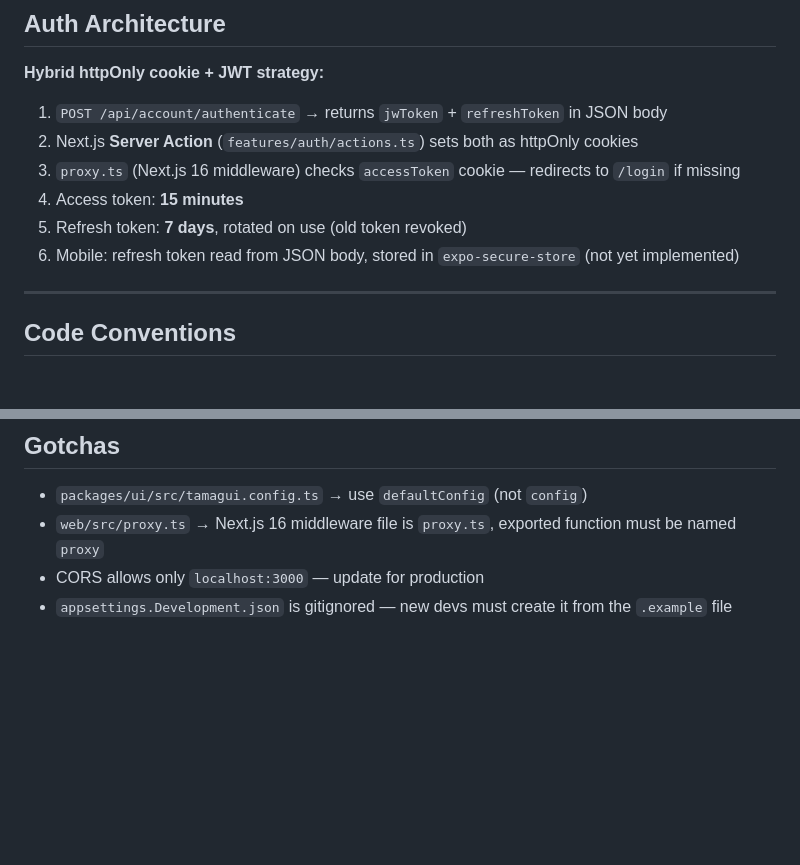
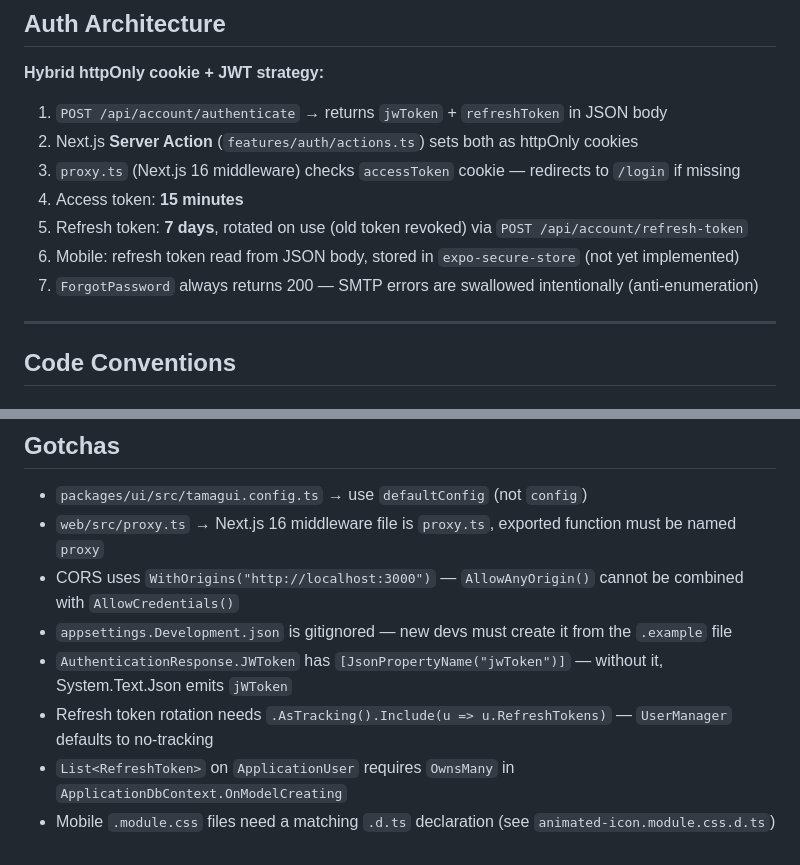
Before and after one commit to ulukayalperen7/AntAPP, a Markdown page: AGENTS.md, 2 parts joined by grey strips. Drawn GitHub-style; blank space fills up the shorter version.

Commit message:
📝 docs: enhance AGENTS.md with refresh token details and error handling for ForgotPassword

```diff
--- a/AGENTS.md
+++ b/AGENTS.md
@@ -105,8 +105,9 @@ cp mobile/user/.env.example mobile/user/.env.local
 2. Next.js **Server Action** (`features/auth/actions.ts`) sets both as httpOnly cookies
 3. `proxy.ts` (Next.js 16 middleware) checks `accessToken` cookie — redirects to `/login` if missing
 4. Access token: **15 minutes**
-5. Refresh token: **7 days**, rotated on use (old token revoked)
+5. Refresh token: **7 days**, rotated on use (old token revoked) via `POST /api/account/refresh-token`
 6. Mobile: refresh token read from JSON body, stored in `expo-secure-store` (not yet implemented)
+7. `ForgotPassword` always returns 200 — SMTP errors are swallowed intentionally (anti-enumeration)
 
 ---
 
@@ -150,5 +151,9 @@ cp mobile/user/.env.example mobile/user/.env.local
 
 - `packages/ui/src/tamagui.config.ts` → use `defaultConfig` (not `config`)
 - `web/src/proxy.ts` → Next.js 16 middleware file is `proxy.ts`, exported function must be named `proxy`
-- CORS allows only `localhost:3000` — update for production
+- CORS uses `WithOrigins("http://localhost:3000")` — `AllowAnyOrigin()` cannot be combined with `AllowCredentials()`
 - `appsettings.Development.json` is gitignored — new devs must create it from the `.example` file
+- `AuthenticationResponse.JWToken` has `[JsonPropertyName("jwToken")]` — without it, System.Text.Json emits `jWToken`
+- Refresh token rotation needs `.AsTracking().Include(u => u.RefreshTokens)` — `UserManager` defaults to no-tracking
+- `List<RefreshToken>` on `ApplicationUser` requires `OwnsMany` in `ApplicationDbContext.OnModelCreating`
+- Mobile `.module.css` files need a matching `.d.ts` declaration (see `animated-icon.module.css.d.ts`)
```
